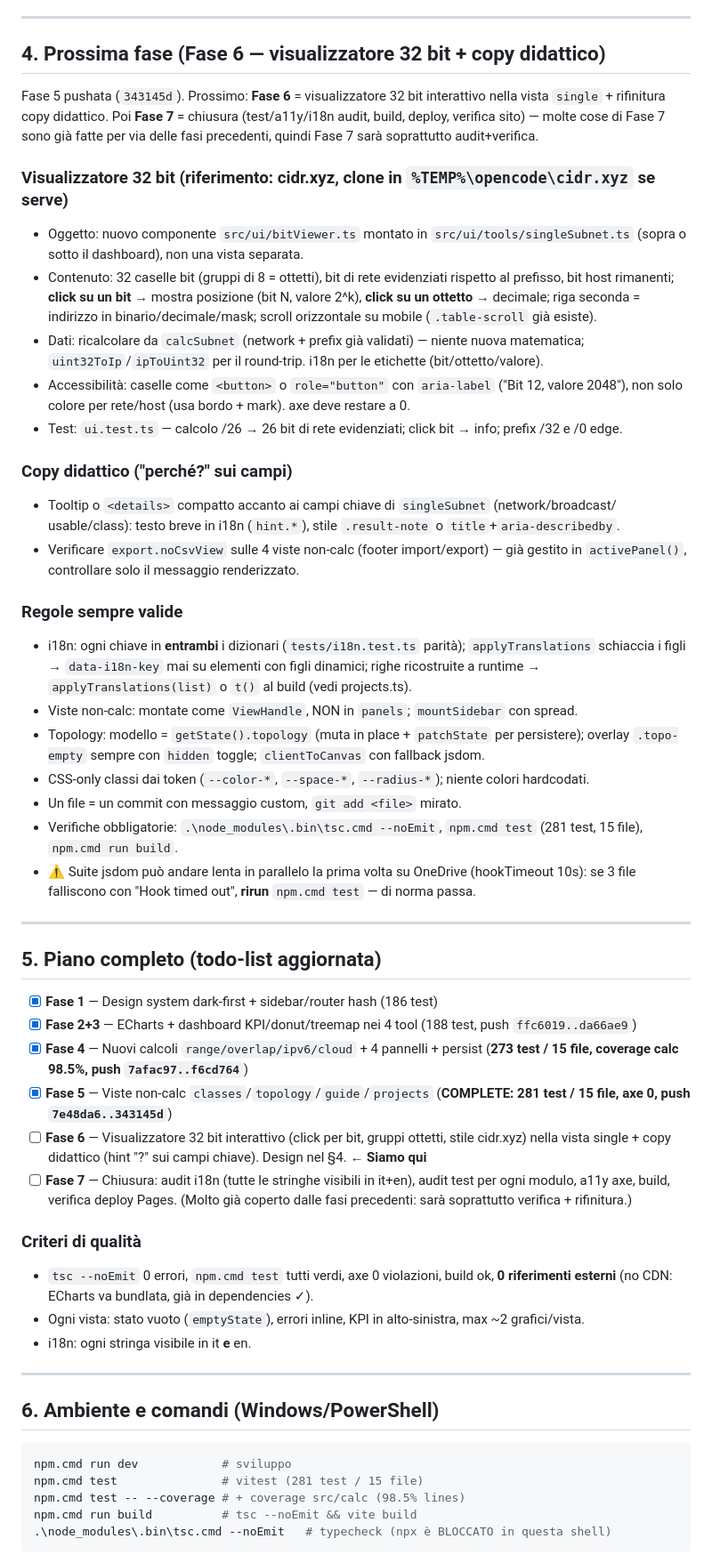
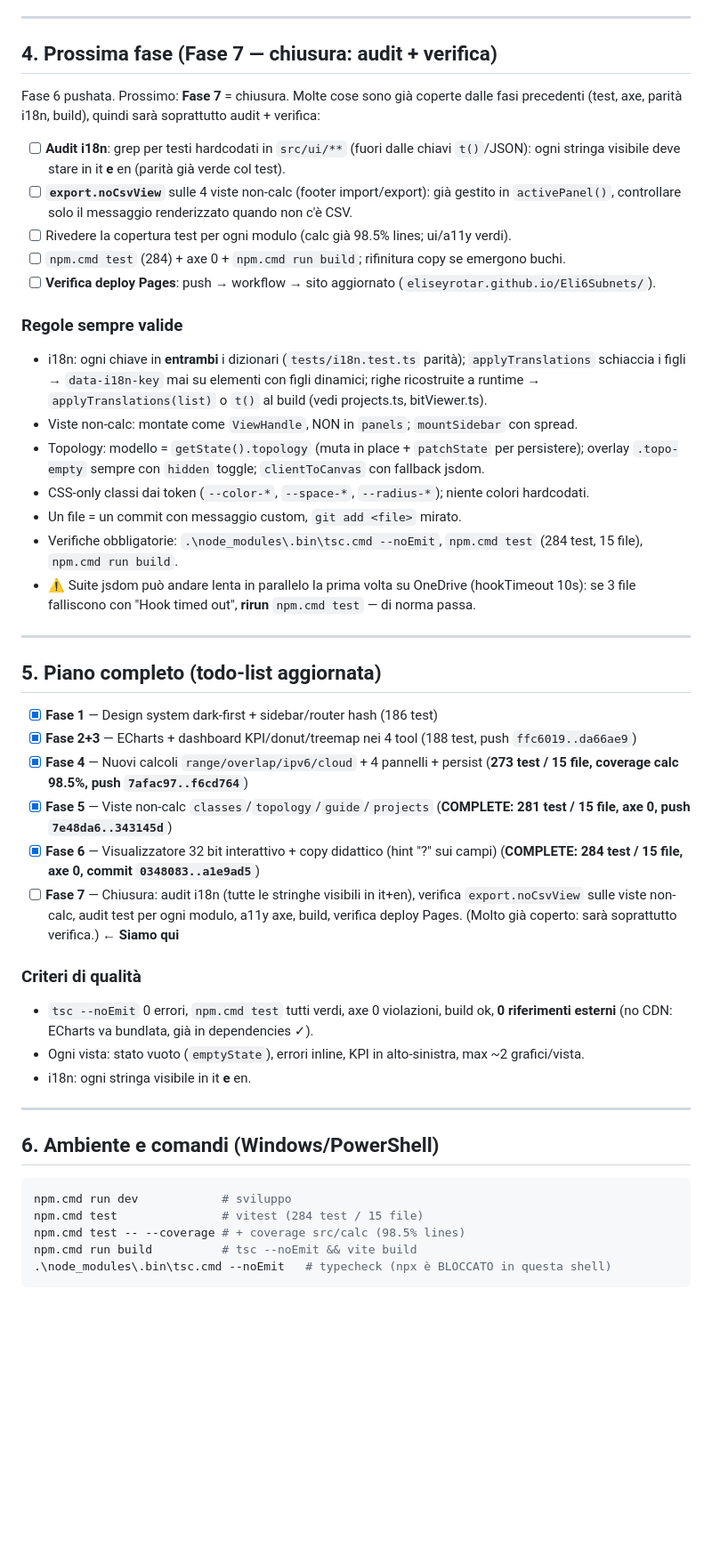
Before and after one commit to EliseyRotar/Eli6Subnets, a Markdown page: HANDOFF-continue.md, the part around one of its changes. Shown at 89% size. Drawn GitHub-style; blank space fills up the shorter version.

````diff
--- a/HANDOFF-continue.md
+++ b/HANDOFF-continue.md
@@ -320,43 +358,31 @@ Verifiche superate alla fine della Fase 1:
 
 ---
 
-## 4. Prossima fase (Fase 6 — visualizzatore 32 bit + copy didattico)
+## 4. Prossima fase (Fase 7 — chiusura: audit + verifica)
 
-Fase 5 pushata (`343145d`). Prossimo: **Fase 6** = visualizzatore 32 bit interattivo
-nella vista `single` + rifinitura copy didattico. Poi **Fase 7** = chiusura
-(test/a11y/i18n audit, build, deploy, verifica sito) — molte cose di Fase 7 sono già
-fatte per via delle fasi precedenti, quindi Fase 7 sarà soprattutto audit+verifica.
+Fase 6 pushata. Prossimo: **Fase 7** = chiusura. Molte cose sono già coperte dalle fasi
+precedenti (test, axe, parità i18n, build), quindi sarà soprattutto audit + verifica:
 
-### Visualizzatore 32 bit (riferimento: cidr.xyz, clone in `%TEMP%\opencode\cidr.xyz` se serve)
-- Oggetto: nuovo componente `src/ui/bitViewer.ts` montato in `src/ui/tools/singleSubnet.ts`
-  (sopra o sotto il dashboard), non una vista separata.
-- Contenuto: 32 caselle bit (gruppi di 8 = ottetti), bit di rete evidenziati rispetto al
-  prefisso, bit host rimanenti; **click su un bit** → mostra posizione (bit N, valore 2^k),
-  **click su un ottetto** → decimale; riga seconda = indirizzo in binario/decimale/mask;
-  scroll orizzontale su mobile (`.table-scroll` già esiste).
-- Dati: ricalcolare da `calcSubnet` (network + prefix già validati) — niente nuova matematica;
-  `uint32ToIp`/`ipToUint32` per il round-trip. i18n per le etichette (bit/ottetto/valore).
-- Accessibilità: caselle come `<button>` o `role="button"` con `aria-label` ("Bit 12, valore 2048"),
-  non solo colore per rete/host (usa bordo + mark). axe deve restare a 0.
-- Test: `ui.test.ts` — calcolo /26 → 26 bit di rete evidenziati; click bit → info; prefix /32 e /0 edge.
-
-### Copy didattico ("perché?" sui campi)
-- Tooltip o `<details>` compatto accanto ai campi chiave di `singleSubnet` (network/broadcast/
-  usable/class): testo breve in i18n (`hint.*`), stile `.result-note` o `title`+`aria-describedby`.
-- Verificare `export.noCsvView` sulle 4 viste non-calc (footer import/export) — già gestito in
-  `activePanel()`, controllare solo il messaggio renderizzato.
+- [ ] **Audit i18n**: grep per testi hardcodati in `src/ui/**` (fuori dalle chiavi `t()`/JSON):
+      ogni stringa visibile deve stare in it **e** en (parità già verde col test).
+- [ ] **`export.noCsvView`** sulle 4 viste non-calc (footer import/export): già gestito in
+      `activePanel()`, controllare solo il messaggio renderizzato quando non c'è CSV.
+- [ ] Rivedere la copertura test per ogni modulo (calc già 98.5% lines; ui/a11y verdi).
+- [ ] `npm.cmd test` (284) + axe 0 + `npm.cmd run build`; rifinitura copy se emergono buchi.
+- [ ] **Verifica deploy Pages**: push → workflow → sito aggiornato (`eliseyrotar.github.io/Eli6Subnets/`).
 
 ### Regole sempre valide
 - i18n: ogni chiave in **entrambi** i dizionari (`tests/i18n.test.ts` parità);
   `applyTranslations` schiaccia i figli → `data-i18n-key` mai su elementi con figli dinamici;
-  righe ricostruite a runtime → `applyTranslations(list)` o `t()` al build (vedi projects.ts).
+  righe ricostruite a runtime → `applyTranslations(list)` o `t()` al build (vedi projects.ts,
+  bitViewer.ts).
 - Viste non-calc: montate come `ViewHandle`, NON in `panels`; `mountSidebar` con spread.
 - Topology: modello = `getState().topology` (muta in place + `patchState` per persistere);
   overlay `.topo-empty` sempre con `hidden` toggle; `clientToCanvas` con fallback jsdom.
 - CSS-only classi dai token (`--color-*`, `--space-*`, `--radius-*`); niente colori hardcodati.
 - Un file = un commit con messaggio custom, `git add <file>` mirato.
 - Verifiche obbligatorie: `.\node_modules\.bin\tsc.cmd --noEmit`,
-  `npm.cmd test` (281 test, 15 file), `npm.cmd run build`.
+  `npm.cmd test` (284 test, 15 file), `npm.cmd run build`.
 - ⚠ Suite jsdom può andare lenta in parallelo la prima volta su OneDrive (hookTimeout 10s):
   se 3 file falliscono con "Hook timed out", **rirun** `npm.cmd test` — di norma passa.
 
@@ -370,12 +396,12 @@ fatte per via delle fasi precedenti, quindi Fase 7 sarà soprattutto audit+verif
       (**273 test / 15 file, coverage calc 98.5%, push `7afac97..f6cd764`**)
 - [x] **Fase 5** — Viste non-calc `classes`/`topology`/`guide`/`projects`
       (**COMPLETE: 281 test / 15 file, axe 0, push `7e48da6..343145d`**)
-- [ ] **Fase 6** — Visualizzatore 32 bit interattivo (click per bit, gruppi ottetti,
-      stile cidr.xyz) nella vista single + copy didattico (hint "?" sui campi chiave).
-      Design nel §4. ← **Siamo qui**
-- [ ] **Fase 7** — Chiusura: audit i18n (tutte le stringhe visibili in it+en), audit test
-      per ogni modulo, a11y axe, build, verifica deploy Pages. (Molto già coperto dalle
-      fasi precedenti: sarà soprattutto verifica + rifinitura.)
+- [x] **Fase 6** — Visualizzatore 32 bit interattivo + copy didattico (hint "?" sui campi)
+      (**COMPLETE: 284 test / 15 file, axe 0, commit `0348083..a1e9ad5`**)
+- [ ] **Fase 7** — Chiusura: audit i18n (tutte le stringhe visibili in it+en), verifica
+      `export.noCsvView` sulle viste non-calc, audit test per ogni modulo, a11y axe,
+      build, verifica deploy Pages. (Molto già coperto: sarà soprattutto verifica.)
+      ← **Siamo qui**
 
 ### Criteri di qualità
 - `tsc --noEmit` 0 errori, `npm.cmd test` tutti verdi, axe 0 violazioni, build ok,
@@ -389,7 +415,7 @@ fatte per via delle fasi precedenti, quindi Fase 7 sarà soprattutto audit+verif
 
 ```powershell
 npm.cmd run dev            # sviluppo
-npm.cmd test               # vitest (281 test / 15 file)
+npm.cmd test               # vitest (284 test / 15 file)
 npm.cmd test -- --coverage # + coverage src/calc (98.5% lines)
 npm.cmd run build          # tsc --noEmit && vite build
 .\node_modules\.bin\tsc.cmd --noEmit   # typecheck (npx è BLOCCATO in questa shell)
````
Also changed, not shown: other parts of HANDOFF-continue.md (+55 -17 lines).
